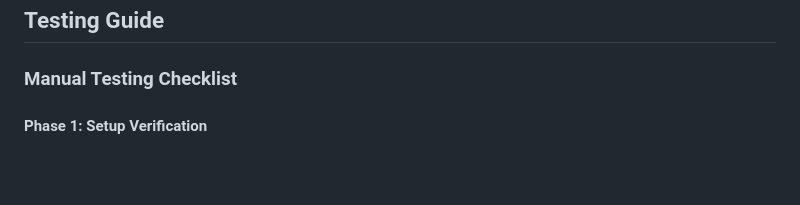
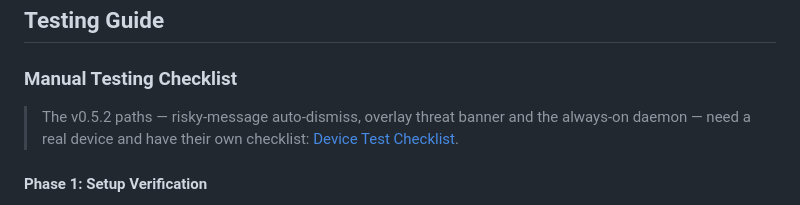
Before and after one commit to aniketjha348/intercept, a Markdown page: docs/README.md, the part around the change. GitHub-like rendering; blank space fills up the shorter version.

Commit message:
docs: real-device checklist for message blocking, threat banner and always-on

```diff
--- a/docs/README.md
+++ b/docs/README.md
@@ -367,6 +367,10 @@ X-User-Id: u_abc123...
 
 ### Manual Testing Checklist
 
+> The v0.5.2 paths — risky-message auto-dismiss, overlay threat banner and the
+> always-on daemon — need a real device and have their own checklist:
+> [Device Test Checklist](./testing/DeviceTestChecklist.md).
+
 #### Phase 1: Setup Verification
 - [ ] Install APK on test device
 - [ ] Grant all runtime permissions
```
Also changed, not shown: docs/testing/DeviceTestChecklist.md (added, +303 -0 lines).
